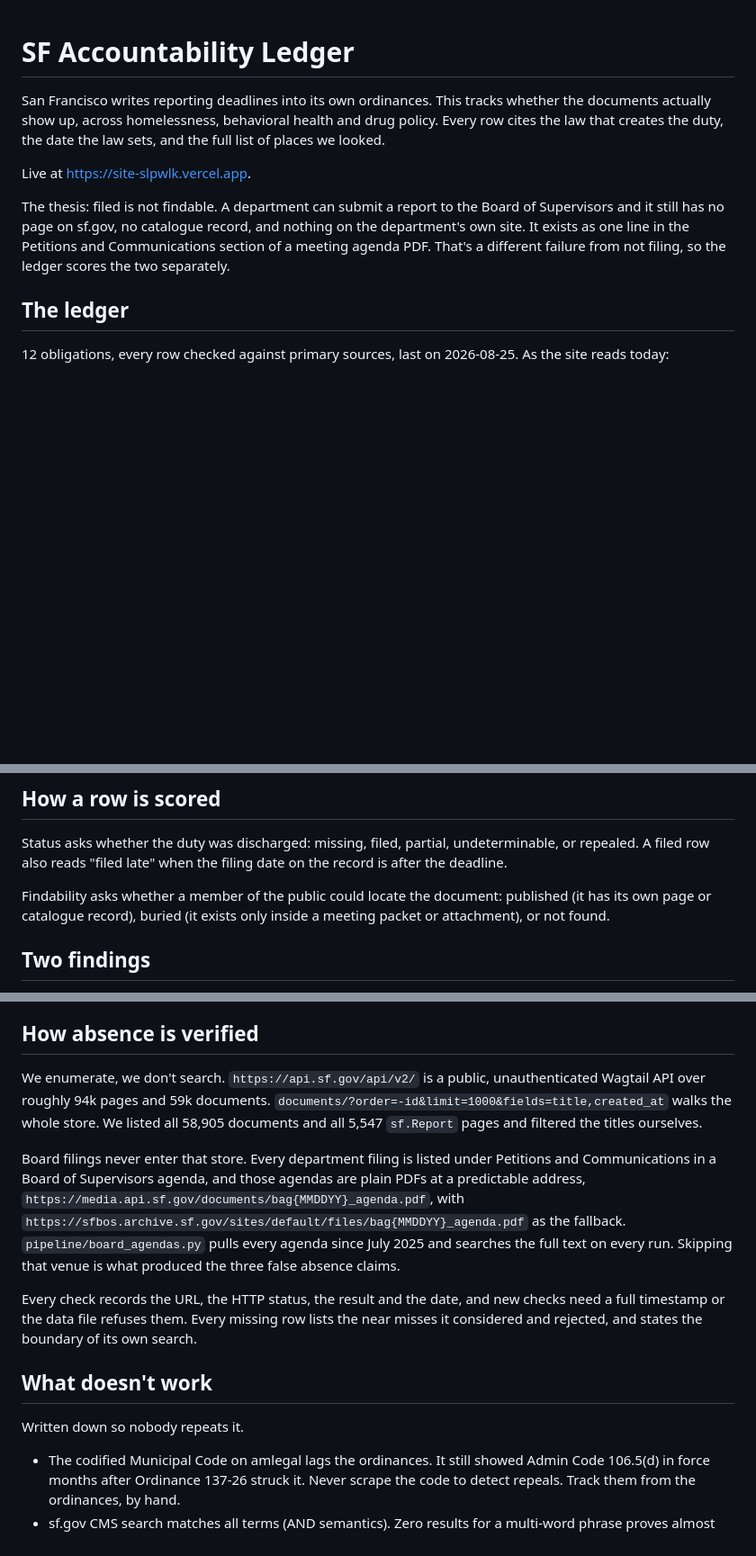
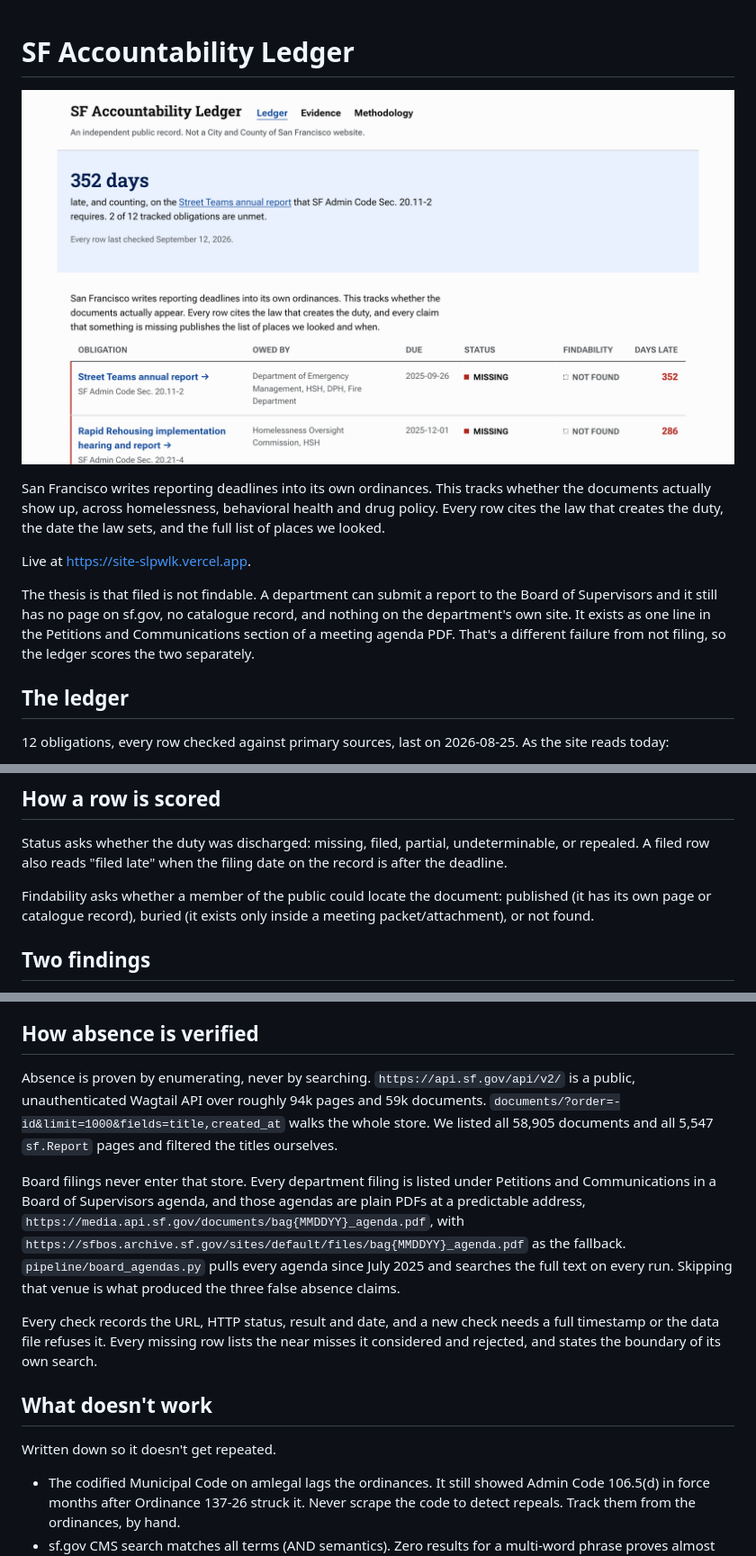
Before and after one commit to ricardodreyes/sf-equity-tracker, a Markdown page: README.md, 3 parts joined by grey strips. Shown: that part at 90% size. Drawn GitHub-style; pictures changed too: docs/ledger.png (added); blank space fills up the shorter version.

Commit message:
Open the README with the ledger itself, and say the method in my own words

```diff
--- a/README.md
+++ b/README.md
@@ -1,10 +1,12 @@
 # SF Accountability Ledger
+
+![The ledger, as the site shows it](docs/ledger.png)
 
 San Francisco writes reporting deadlines into its own ordinances. This tracks whether the documents actually show up, across homelessness, behavioral health and drug policy. Every row cites the law that creates the duty, the date the law sets, and the full list of places we looked.
 
 Live at https://site-slpwlk.vercel.app.
 
-The thesis: filed is not findable. A department can submit a report to the Board of Supervisors and it still has no page on sf.gov, no catalogue record, and nothing on the department's own site. It exists as one line in the Petitions and Communications section of a meeting agenda PDF. That's a different failure from not filing, so the ledger scores the two separately.
+The thesis is that filed is not findable. A department can submit a report to the Board of Supervisors and it still has no page on sf.gov, no catalogue record, and nothing on the department's own site. It exists as one line in the Petitions and Communications section of a meeting agenda PDF. That's a different failure from not filing, so the ledger scores the two separately.
 
 ## The ledger
 
@@ -25,7 +27,7 @@ The data is `data/manual/obligations.json`. It's hand curated and the site reads
 
 Status asks whether the duty was discharged: missing, filed, partial, undeterminable, or repealed. A filed row also reads "filed late" when the filing date on the record is after the deadline.
 
-Findability asks whether a member of the public could locate the document: published (it has its own page or catalogue record), buried (it exists only inside a meeting packet or attachment), or not found.
+Findability asks whether a member of the public could locate the document: published (it has its own page or catalogue record), buried (it exists only inside a meeting packet/attachment), or not found.
 
 ## Two findings
 
@@ -39,15 +41,15 @@ Two rows still read missing. The Rapid Rehousing hearing and report (Admin Code
 
 ## How absence is verified
 
-We enumerate, we don't search. `https://api.sf.gov/api/v2/` is a public, unauthenticated Wagtail API over roughly 94k pages and 59k documents. `documents/?order=-id&limit=1000&fields=title,created_at` walks the whole store. We listed all 58,905 documents and all 5,547 `sf.Report` pages and filtered the titles ourselves.
+Absence is proven by enumerating, never by searching. `https://api.sf.gov/api/v2/` is a public, unauthenticated Wagtail API over roughly 94k pages and 59k documents. `documents/?order=-id&limit=1000&fields=title,created_at` walks the whole store. We listed all 58,905 documents and all 5,547 `sf.Report` pages and filtered the titles ourselves.
 
 Board filings never enter that store. Every department filing is listed under Petitions and Communications in a Board of Supervisors agenda, and those agendas are plain PDFs at a predictable address, `https://media.api.sf.gov/documents/bag{MMDDYY}_agenda.pdf`, with `https://sfbos.archive.sf.gov/sites/default/files/bag{MMDDYY}_agenda.pdf` as the fallback. `pipeline/board_agendas.py` pulls every agenda since July 2025 and searches the full text on every run. Skipping that venue is what produced the three false absence claims.
 
-Every check records the URL, the HTTP status, the result and the date, and new checks need a full timestamp or the data file refuses them. Every missing row lists the near misses it considered and rejected, and states the boundary of its own search.
+Every check records the URL, HTTP status, result and date, and a new check needs a full timestamp or the data file refuses it. Every missing row lists the near misses it considered and rejected, and states the boundary of its own search.
 
 ## What doesn't work
 
-Written down so nobody repeats it.
+Written down so it doesn't get repeated.
 
 - The codified Municipal Code on amlegal lags the ordinances. It still showed Admin Code 106.5(d) in force months after Ordinance 137-26 struck it. Never scrape the code to detect repeals. Track them from the ordinances, by hand.
 - sf.gov CMS search matches all terms (AND semantics). Zero results for a multi-word phrase proves almost nothing.
```
